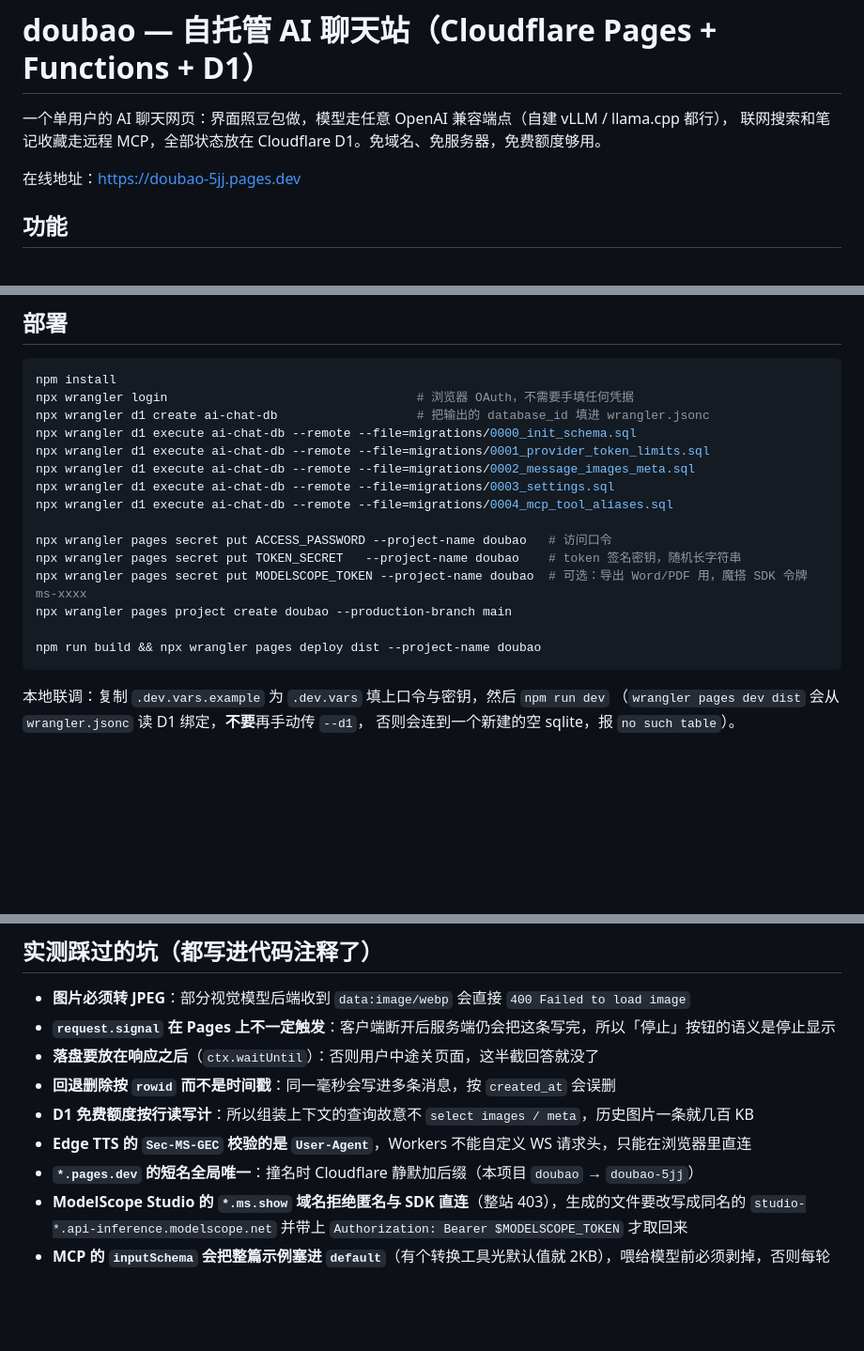
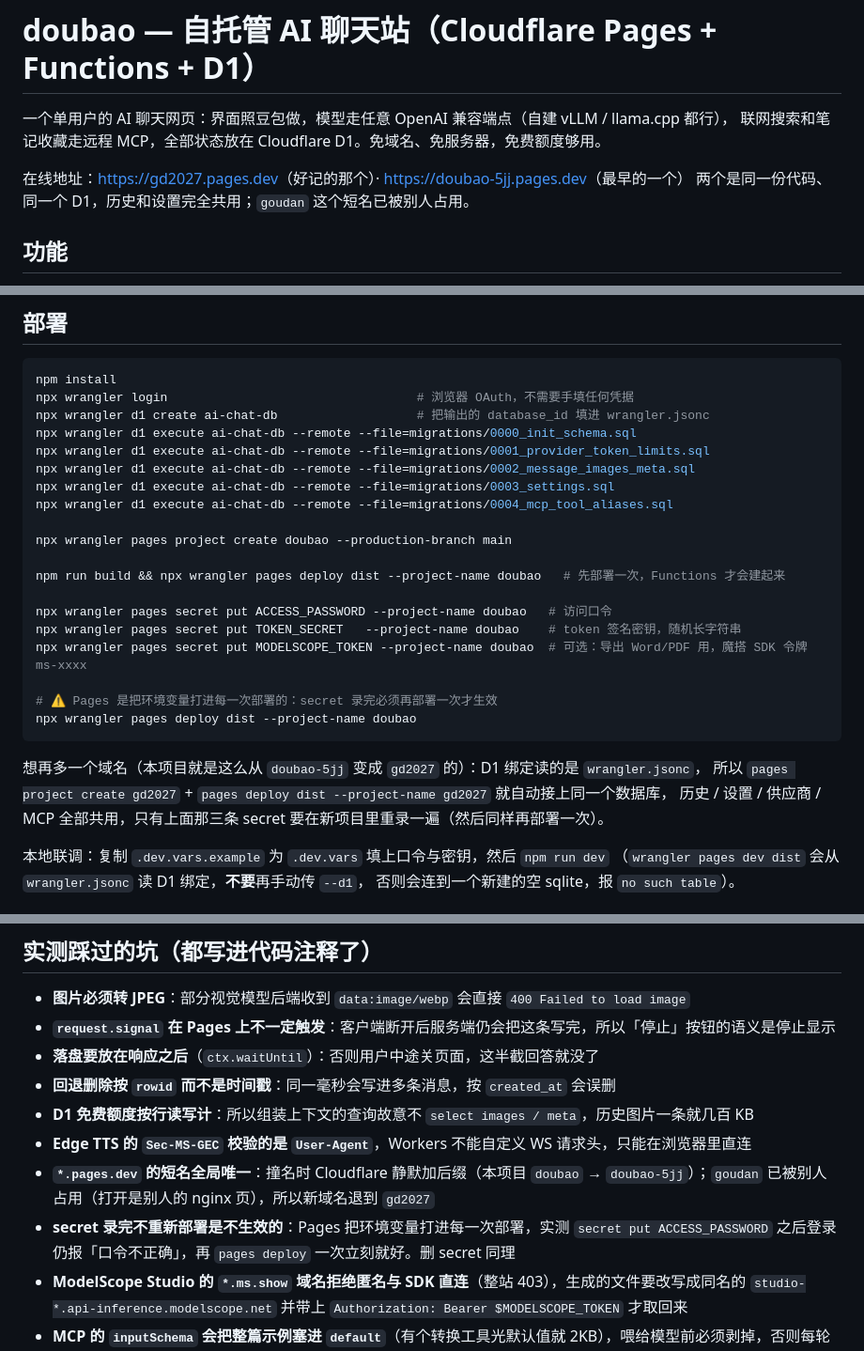
Before and after one commit to zcstudy/doubao, a Markdown page: README.md, 3 parts joined by grey strips. Shown at 94% size. GitHub-like rendering; blank space fills up the shorter version.

Commit message:
README 补上 gd2027.pages.dev：同一份代码、同一个 D1 的新域名
新项目靠 wrangler.jsonc 的 d1_databases 自动绑同一个库，历史/设置/供应商/MCP 全共用，
只有三条 secret 要重录（Cloudflare 的 secret 只写不可读，复制不过去）。
顺手修正部署步骤的顺序，并记下实测到的硬坑：Pages 把环境变量烘进每一次部署，
secret put / delete 之后不重新部署就不生效。

````diff
--- a/README.md
+++ b/README.md
@@ -3,7 +3,8 @@
 一个单用户的 AI 聊天网页：界面照豆包做，模型走任意 OpenAI 兼容端点（自建 vLLM / llama.cpp 都行），
 联网搜索和笔记收藏走远程 MCP，全部状态放在 Cloudflare D1。免域名、免服务器，免费额度够用。
 
-在线地址：<https://doubao-5jj.pages.dev>
+在线地址：<https://gd2027.pages.dev>（好记的那个）· <https://doubao-5jj.pages.dev>（最早的一个）
+两个是同一份代码、同一个 D1，历史和设置完全共用；`goudan` 这个短名已被别人占用。
 
 ## 功能
 
@@ -52,13 +53,21 @@ npx wrangler d1 execute ai-chat-db --remote --file=migrations/0002_message_image
 npx wrangler d1 execute ai-chat-db --remote --file=migrations/0003_settings.sql
 npx wrangler d1 execute ai-chat-db --remote --file=migrations/0004_mcp_tool_aliases.sql
 
+npx wrangler pages project create doubao --production-branch main
+
+npm run build && npx wrangler pages deploy dist --project-name doubao   # 先部署一次，Functions 才会建起来
+
 npx wrangler pages secret put ACCESS_PASSWORD --project-name doubao   # 访问口令
 npx wrangler pages secret put TOKEN_SECRET   --project-name doubao    # token 签名密钥，随机长字符串
 npx wrangler pages secret put MODELSCOPE_TOKEN --project-name doubao  # 可选：导出 Word/PDF 用，魔搭 SDK 令牌 ms-xxxx
-npx wrangler pages project create doubao --production-branch main
 
-npm run build && npx wrangler pages deploy dist --project-name doubao
+# ⚠ Pages 是把环境变量打进每一次部署的：secret 录完必须再部署一次才生效
+npx wrangler pages deploy dist --project-name doubao
 ```
+
+想再多一个域名（本项目就是这么从 `doubao-5jj` 变成 `gd2027` 的）：D1 绑定读的是 `wrangler.jsonc`，
+所以 `pages project create gd2027` + `pages deploy dist --project-name gd2027` 就自动接上同一个数据库，
+历史 / 设置 / 供应商 / MCP 全部共用，只有上面那三条 secret 要在新项目里重录一遍（然后同样再部署一次）。
 
 本地联调：复制 `.dev.vars.example` 为 `.dev.vars` 填上口令与密钥，然后 `npm run dev`
 （`wrangler pages dev dist` 会从 `wrangler.jsonc` 读 D1 绑定，**不要**再手动传 `--d1`，
@@ -90,7 +99,8 @@ public/index.html   整个前端
 - **回退删除按 `rowid` 而不是时间戳**：同一毫秒会写进多条消息，按 `created_at` 会误删
 - **D1 免费额度按行读写计**：所以组装上下文的查询故意不 `select images / meta`，历史图片一条就几百 KB
 - **Edge TTS 的 `Sec-MS-GEC` 校验的是 `User-Agent`**，Workers 不能自定义 WS 请求头，只能在浏览器里直连
-- **`*.pages.dev` 的短名全局唯一**：撞名时 Cloudflare 静默加后缀（本项目 `doubao` → `doubao-5jj`）
+- **`*.pages.dev` 的短名全局唯一**：撞名时 Cloudflare 静默加后缀（本项目 `doubao` → `doubao-5jj`）；`goudan` 已被别人占用（打开是别人的 nginx 页），所以新域名退到 `gd2027`
+- **secret 录完不重新部署是不生效的**：Pages 把环境变量打进每一次部署，实测 `secret put ACCESS_PASSWORD` 之后登录仍报「口令不正确」，再 `pages deploy` 一次立刻就好。删 secret 同理
 - **ModelScope Studio 的 `*.ms.show` 域名拒绝匿名与 SDK 直连**（整站 403），生成的文件要改写成同名的 `studio-*.api-inference.modelscope.net` 并带上 `Authorization: Bearer $MODELSCOPE_TOKEN` 才取回来
 - **MCP 的 `inputSchema` 会把整篇示例塞进 `default`**（有个转换工具光默认值就 2KB），喂给模型前必须剥掉，否则每轮都白烧输入 token
 - **消息翻页不能按时间戳**：同一毫秒会写进多条，按 `created_at` 翻会漏会重；锚点用 `rowid`，取 `n+1` 条来判 `hasMore`
````
